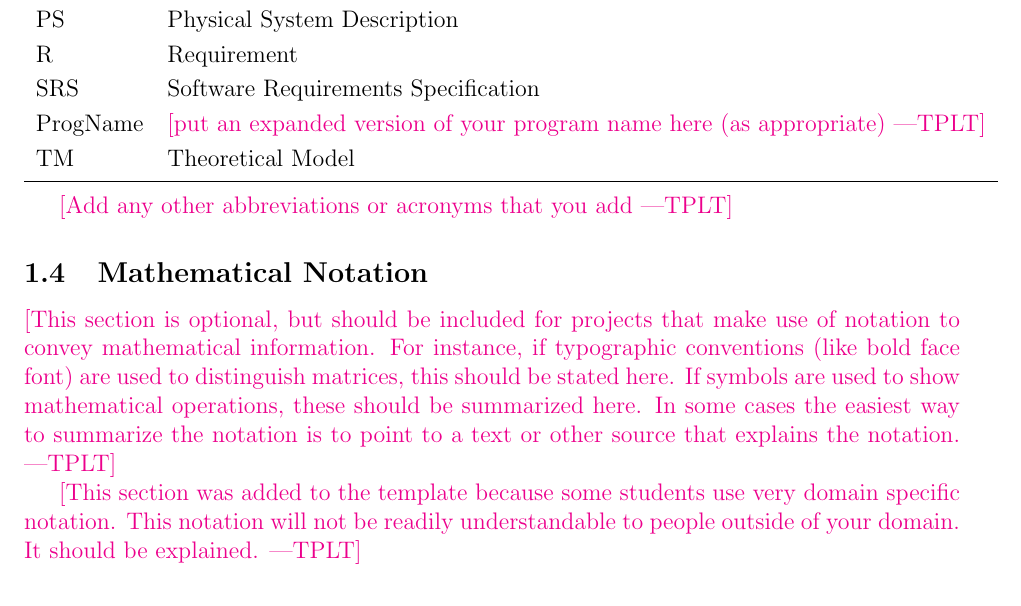
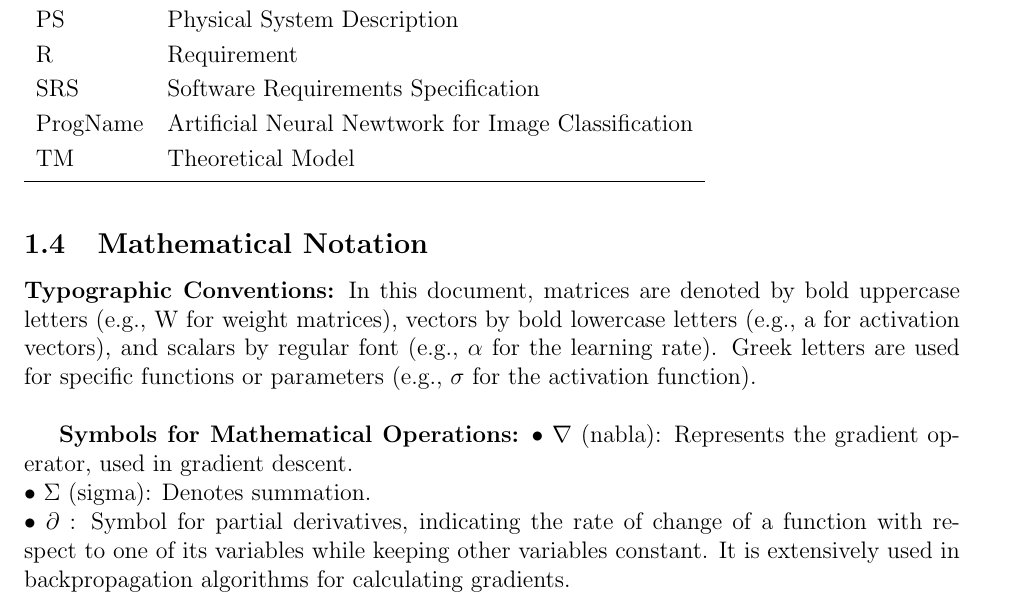
Before and after one commit to tanya-jp/ANN-CAS741, a LaTeX document (docs/SRS/SRS.tex): part of page 6 of 28, cut so that both start at the same text. Compiled offline with pdfLaTeX.

Commit message:
Add Mathematical Notation

```diff
--- a/docs/SRS/SRS.tex
+++ b/docs/SRS/SRS.tex
@@ -18,6 +18,7 @@
 \usepackage{caption}
 \usepackage{pdflscape}
 \usepackage{afterpage}
+\usepackage{paralist}
 
 \usepackage[round]{natbib}
 
@@ -256,26 +257,40 @@ $y_j$ & \si[per-mode=symbol] {-} & Target output for neuron j
   PS & Physical System Description\\
   R & Requirement\\
   SRS & Software Requirements Specification\\
-  \progname{} & \plt{put an expanded version of your program name here (as appropriate)}\\
+  \progname{} & Artificial Neural Newtwork for Image Classification\\
   TM & Theoretical Model\\
   \bottomrule
 \end{tabular}\\
 
-\plt{Add any other abbreviations or acronyms that you add}
+% \plt{Add any other abbreviations or acronyms that you add}
 
 \subsection{Mathematical Notation}
 
-\plt{This section is optional, but should be included for projects that make use
-  of notation to convey mathematical information.  For instance, if typographic
-  conventions (like bold face font) are used to distinguish matrices, this
-  should be stated here.  If symbols are used to show mathematical operations,
-  these should be summarized here.  In some cases the easiest way to summarize
-  the notation is to point to a text or other source that explains the
-  notation.}
+% \plt{This section is optional, but should be included for projects that make use
+%   of notation to convey mathematical information.  For instance, if typographic
+%   conventions (like bold face font) are used to distinguish matrices, this
+%   should be stated here.  If symbols are used to show mathematical operations,
+%   these should be summarized here.  In some cases the easiest way to summarize
+%   the notation is to point to a text or other source that explains the
+%   notation.}
 
-\plt{This section was added to the template because some students use very
-  domain specific notation.  This notation will not be readily understandable to
-  people outside of your domain.  It should be explained.}
+% \plt{This section was added to the template because some students use very
+%   domain specific notation.  This notation will not be readily understandable to
+%   people outside of your domain.  It should be explained.}
+
+\textbf{Typographic Conventions:} In this document, matrices are denoted by bold uppercase letters
+(e.g., W for weight matrices), vectors by bold lowercase letters (e.g., a for activation vectors),
+and scalars by regular font (e.g., $\alpha$ for the learning rate). Greek letters are used for specific
+functions or parameters (e.g., $\sigma$ for the activation function).\\
+
+\textbf{Symbols for Mathematical Operations:}
+\begin{inparaitem}
+  \item $\nabla$ (nabla): Represents the gradient operator, used in gradient descent.\\
+  \item $\Sigma$ (sigma): Denotes summation.\\
+  \item $\partial$ : Symbol for partial derivatives, indicating the rate of change of a function with respect to one
+of its variables while keeping other variables constant. It is extensively used in backpropagation
+algorithms for calculating gradients.
+\end{inparaitem}
 
 \newpage
 
```
Also changed, not shown: docs/SRS/SRS.pdf.
